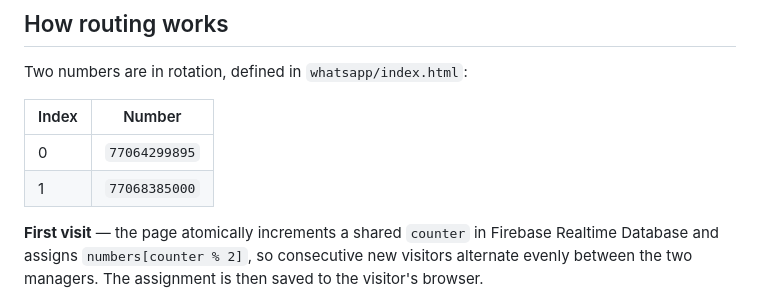
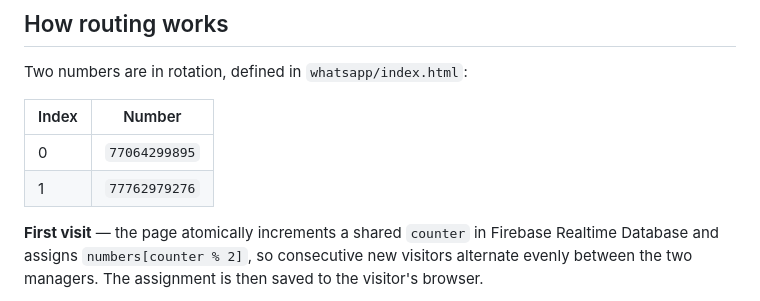
Before and after one commit to Ayat1994/ecomaps, a Markdown page: whatsapp/README.md, the part around the change. GitHub-like rendering.

Commit message:
Update phone number in README.md

```diff
--- a/whatsapp/README.md
+++ b/whatsapp/README.md
@@ -12,7 +12,7 @@ Two numbers are in rotation, defined in `whatsapp/index.html`:
 | Index | Number         |
 |-------|----------------|
 | 0     | `77064299895`  |
-| 1     | `77068385000`  |
+| 1     | `77762979276`  |
 
 **First visit** — the page atomically increments a shared `counter` in Firebase Realtime
 Database and assigns `numbers[counter % 2]`, so consecutive new visitors alternate evenly
```
